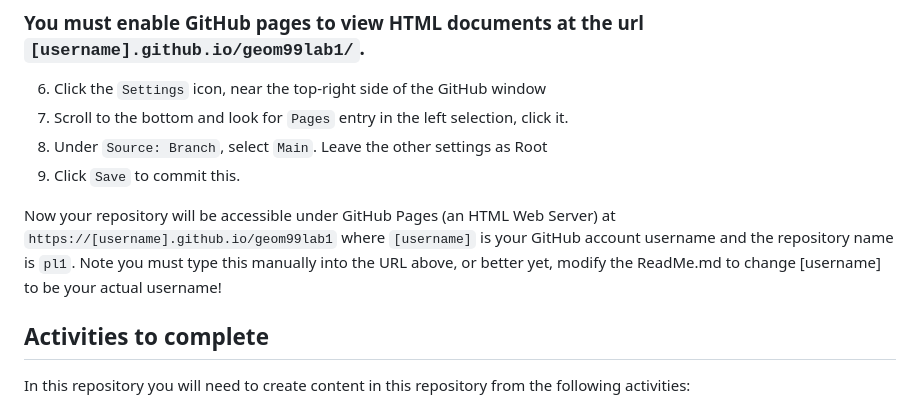
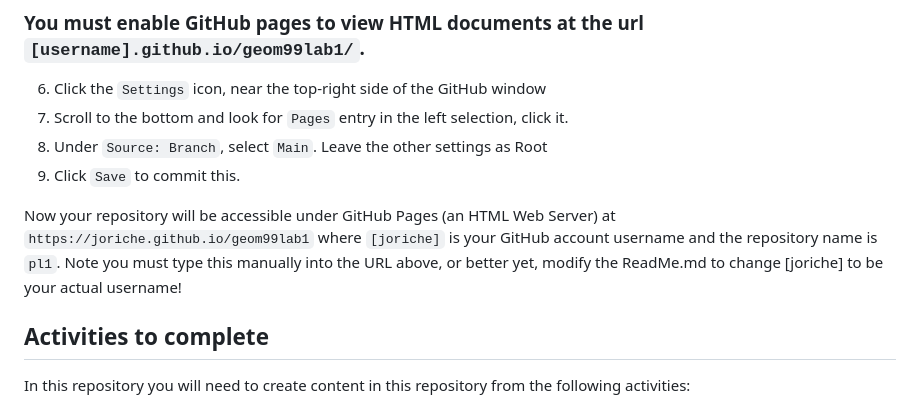
Before and after one commit to joriche/geom99lab1, a Markdown page: README.md, the part around the change. Drawn GitHub-style.

```diff
--- a/README.md
+++ b/README.md
@@ -22,7 +22,7 @@ First step is to deploy the template into your own account.
 8. Under `Source: Branch`, select `Main`. Leave the other settings as Root
 9. Click `Save` to commit this.
 
-Now your repository will be accessible under GitHub Pages (an HTML Web Server) at `https://[username].github.io/geom99lab1` where `[username]` is your GitHub account username and the repository name is `pl1`. Note you must type this manually into the URL above, or better yet, modify the ReadMe.md to change [username] to be your actual username!
+Now your repository will be accessible under GitHub Pages (an HTML Web Server) at `https://joriche.github.io/geom99lab1` where `[joriche]` is your GitHub account username and the repository name is `pl1`. Note you must type this manually into the URL above, or better yet, modify the ReadMe.md to change [joriche] to be your actual username!
 
 ## Activities to complete
 
```
